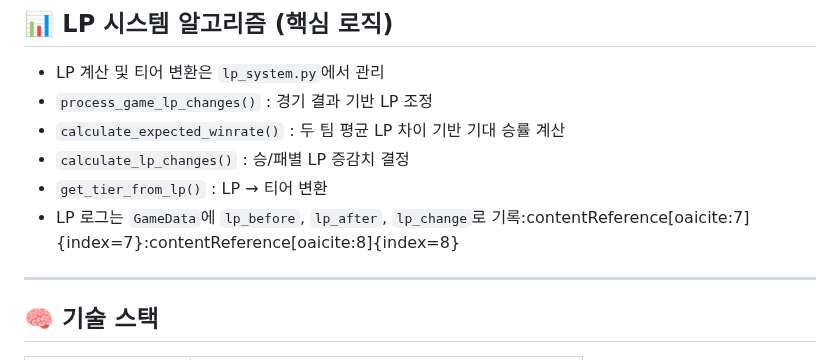
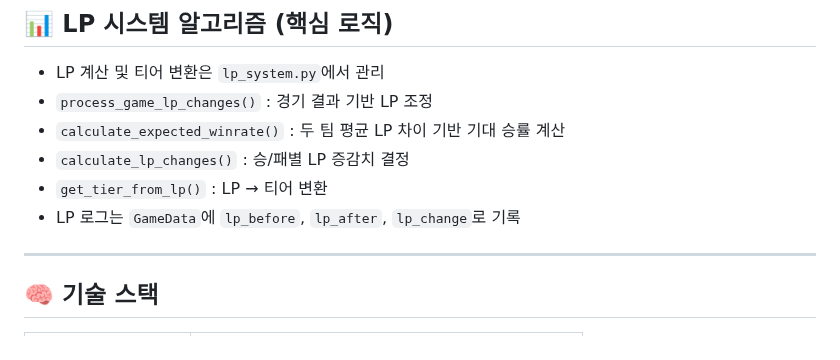
Before and after one commit to cchany/lol_project, a Markdown page: README.md, the part around the change. GitHub-like rendering.

Commit message:
Fix formatting in LP log section of README

```diff
--- a/README.md
+++ b/README.md
@@ -84,7 +84,7 @@
 - `calculate_expected_winrate()` : 두 팀 평균 LP 차이 기반 기대 승률 계산
 - `calculate_lp_changes()` : 승/패별 LP 증감치 결정
 - `get_tier_from_lp()` : LP → 티어 변환
-- LP 로그는 `GameData`에 `lp_before`, `lp_after`, `lp_change`로 기록:contentReference[oaicite:7]{index=7}:contentReference[oaicite:8]{index=8}
+- LP 로그는 `GameData`에 `lp_before`, `lp_after`, `lp_change`로 기록
 
 ---
 
```
